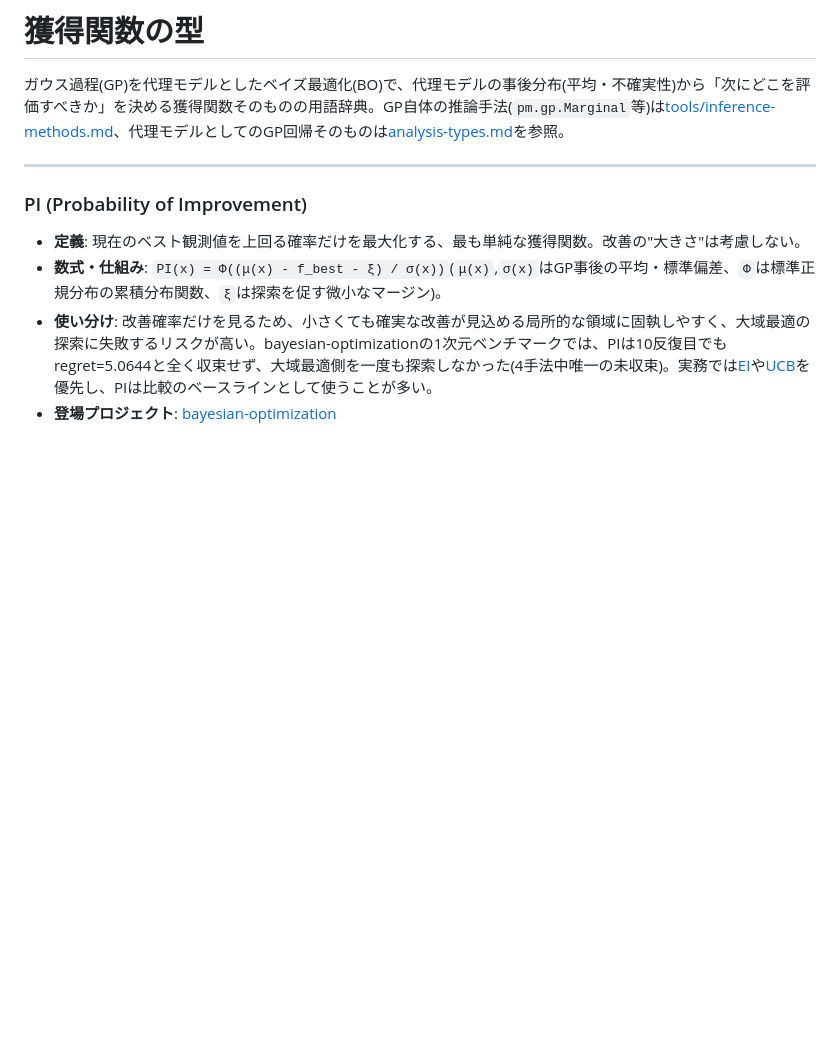
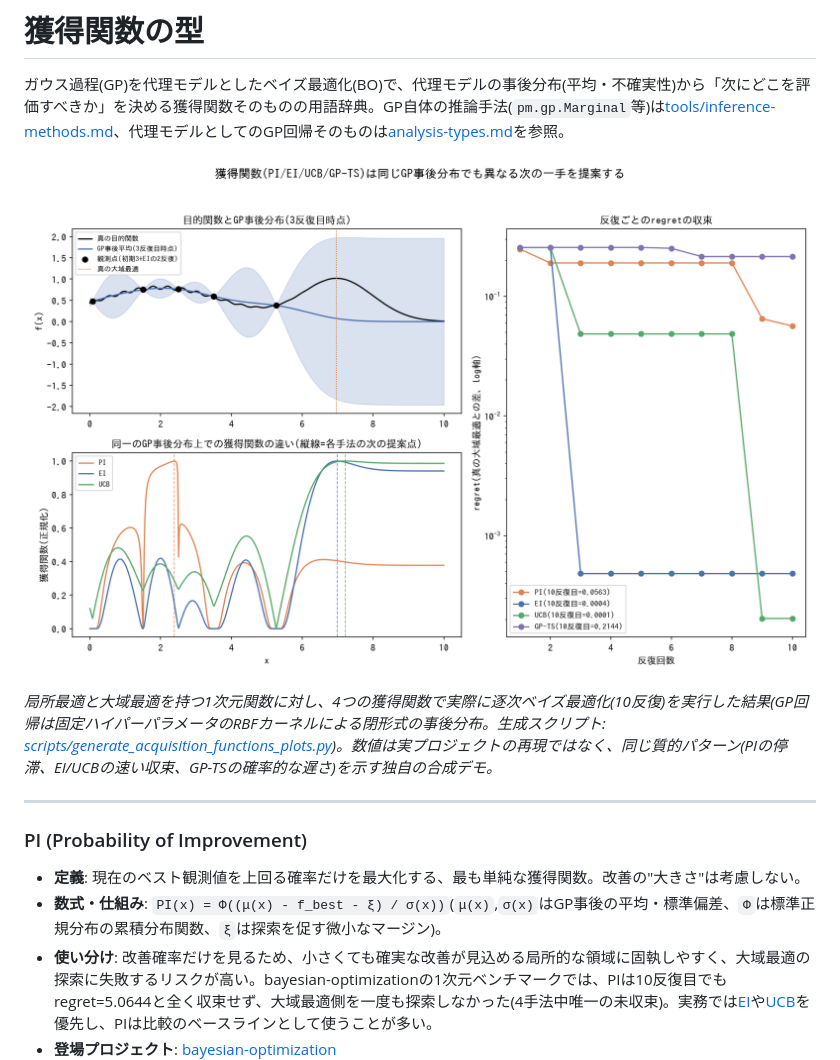
Before and after one commit to karahashimanato/bayesian-analysis-index, a Markdown page: tools/acquisition-functions.md, the part around the change. Rendered like a GitHub page; pictures changed too: assets/acquisition-functions/acquisition_function_comparison.png (added); blank space fills up the shorter version.

```diff
--- a/tools/acquisition-functions.md
+++ b/tools/acquisition-functions.md
@@ -1,6 +1,10 @@
 # 獲得関数の型
 
 ガウス過程(GP)を代理モデルとしたベイズ最適化(BO)で、代理モデルの事後分布(平均・不確実性)から「次にどこを評価すべきか」を決める獲得関数そのものの用語辞典。GP自体の推論手法(`pm.gp.Marginal`等)は[tools/inference-methods.md](inference-methods.md)、代理モデルとしてのGP回帰そのものは[analysis-types.md](../analysis-types.md#ガウス過程回帰gaussian-process-regression)を参照。
+
+![獲得関数の比較: 局所最適(x≈2)近くの3点から開始し、3反復目時点の同一GP事後分布上でPIは局所最適付近(x≈2.3)に固執するが、EI・UCBは正しく大域最適側(x≈7、真の大域最適はx≈7)を次の提案点に選ぶ。反復ごとのregretはEI(10反復目=0.0004)・UCB(0.0001)が早期に収束する一方、PI(0.0563)は長く停滞し、GP-TS(0.2144)は事後サンプルの偶然性に依存し収束が遅い](../assets/acquisition-functions/acquisition_function_comparison.png)
+
+*局所最適と大域最適を持つ1次元関数に対し、4つの獲得関数で実際に逐次ベイズ最適化(10反復)を実行した結果(GP回帰は固定ハイパーパラメータのRBFカーネルによる閉形式の事後分布。生成スクリプト: [scripts/generate_acquisition_functions_plots.py](../scripts/generate_acquisition_functions_plots.py))。数値は実プロジェクトの再現ではなく、同じ質的パターン(PIの停滞、EI/UCBの速い収束、GP-TSの確率的な遅さ)を示す独自の合成デモ。*
 
 ---
 
```
Also changed, not shown: 1 other file.
